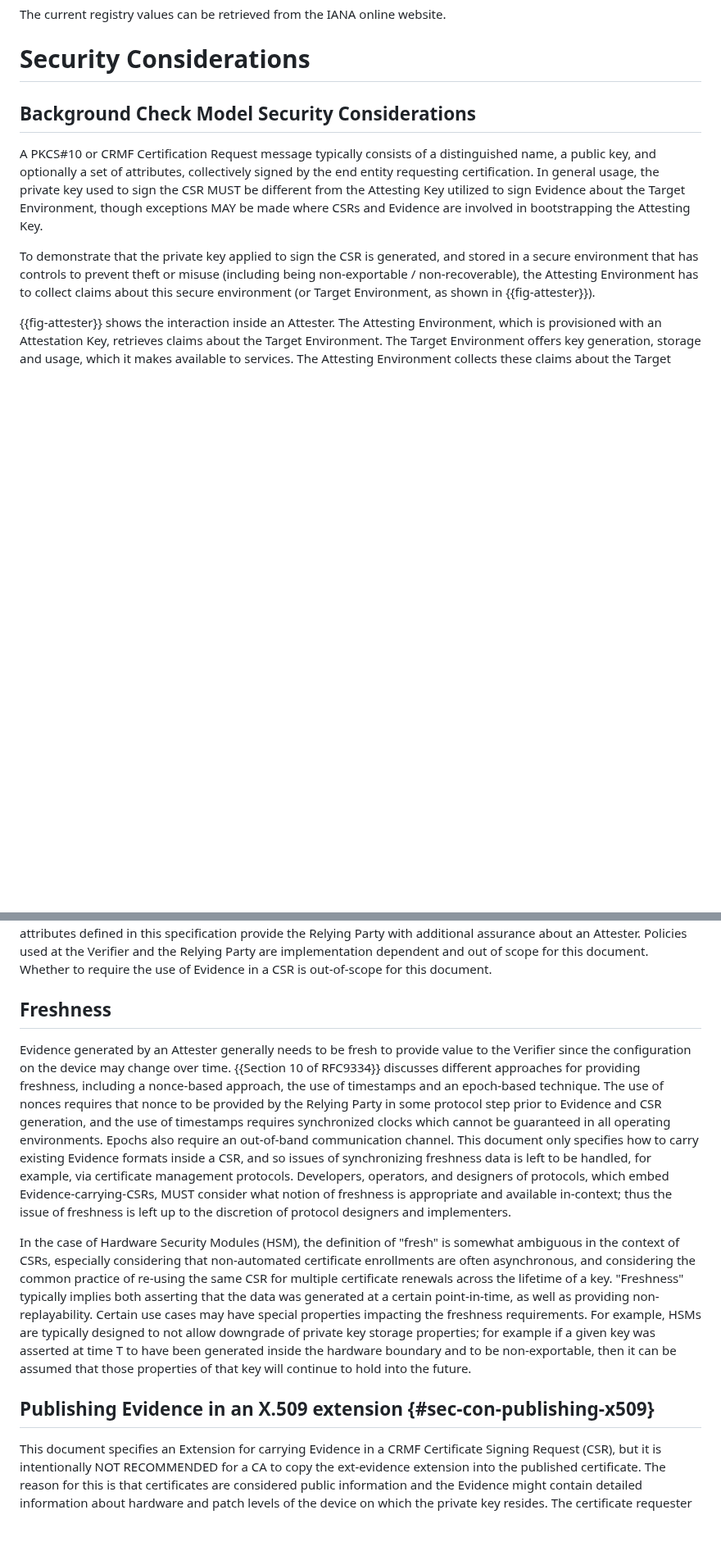
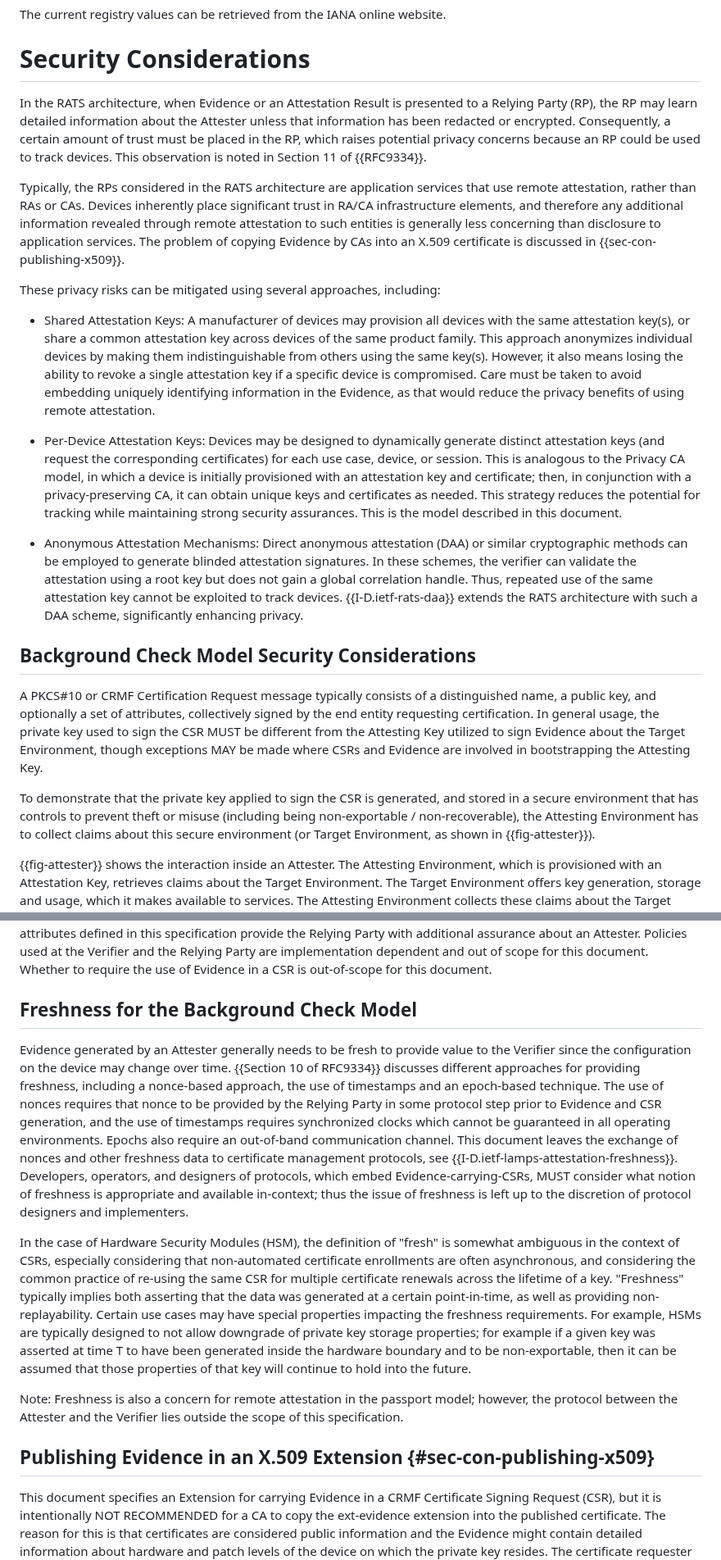
Before and after one commit to lamps-wg/csr-attestation, a Markdown page: draft-ietf-lamps-csr-attestation.md, 2 parts joined by grey strips. Shown at 82% size. Rendered like a GitHub page; blank space fills up the shorter version.

Commit message:
Added extra security consideration text.

```diff
--- a/draft-ietf-lamps-csr-attestation.md
+++ b/draft-ietf-lamps-csr-attestation.md
@@ -774,6 +776,18 @@ The current registry values can be retrieved from the IANA online website.
 
 # Security Considerations
 
+In the RATS architecture, when Evidence or an Attestation Result is presented to a Relying Party (RP), the RP may learn detailed information about the Attester unless that information has been redacted or encrypted. Consequently, a certain amount of trust must be placed in the RP, which raises potential privacy concerns because an RP could be used to track devices. This observation is noted in Section 11 of {{RFC9334}}.
+
+Typically, the RPs considered in the RATS architecture are application services that use remote attestation, rather than RAs or CAs. Devices inherently place significant trust in RA/CA infrastructure elements, and therefore any additional information revealed through remote attestation to such entities is generally less concerning than disclosure to application services. The problem of copying Evidence by CAs into an X.509 certificate is discussed in {{sec-con-publishing-x509}}.
+
+These privacy risks can be mitigated using several approaches, including:
+
+- Shared Attestation Keys: A manufacturer of devices may provision all devices with the same attestation key(s), or share a common attestation key across devices of the same product family. This approach anonymizes individual devices by making them indistinguishable from others using the same key(s). However, it also means losing the ability to revoke a single attestation key if a specific device is compromised. Care must be taken to avoid embedding uniquely identifying information in the Evidence, as that would reduce the privacy benefits of using remote attestation.
+
+- Per-Device Attestation Keys: Devices may be designed to dynamically generate distinct attestation keys (and request the corresponding certificates) for each use case, device, or session. This is analogous to the Privacy CA model, in which a device is initially provisioned with an attestation key and certificate; then, in conjunction with a privacy-preserving CA, it can obtain unique keys and certificates as needed. This strategy reduces the potential for tracking while maintaining strong security assurances. This is the model described in this document.
+
+- Anonymous Attestation Mechanisms: Direct anonymous attestation (DAA) or similar cryptographic methods can be employed to generate blinded attestation signatures. In these schemes, the verifier can validate the attestation using a root key but does not gain a global correlation handle. Thus, repeated use of the same attestation key cannot be exploited to track devices. {{I-D.ietf-rats-daa}} extends the RATS architecture with such a DAA scheme, significantly enhancing privacy.
+
 ## Background Check Model Security Considerations
 
 A PKCS#10 or CRMF Certification Request message typically consists of a
@@ -875,20 +889,19 @@ an Attester. Policies used at the Verifier and the Relying Party are
 implementation dependent and out of scope for this document. Whether to
 require the use of Evidence in a CSR is out-of-scope for this document.
 
-## Freshness
+## Freshness for the Background Check Model
 
 Evidence generated by an Attester generally needs to be fresh to provide
 value to the Verifier since the configuration on the device may change
 over time. {{Section 10 of RFC9334}} discusses different approaches for
 providing freshness, including a nonce-based approach, the use of timestamps
-and an epoch-based technique.  The use of nonces requires that nonce to be provided by
+and an epoch-based technique. The use of nonces requires that nonce to be provided by
 the Relying Party in some protocol step prior to Evidence and CSR generation,
 and the use of timestamps requires synchronized clocks which cannot be
 guaranteed in all operating environments. Epochs also require an out-of-band
 communication channel.
-This document only specifies how to carry existing Evidence formats inside a CSR,
-and so issues of synchronizing freshness data is left to be handled, for example,
-via certificate management protocols.
+This document leaves the exchange of nonces and other freshness data to
+certificate management protocols, see {{I-D.ietf-lamps-attestation-freshness}}.
 Developers, operators, and designers of protocols, which embed
 Evidence-carrying-CSRs, MUST consider what notion of freshness is
 appropriate and available in-context; thus the issue of freshness is
@@ -907,7 +920,9 @@ time T to have been generated inside the hardware boundary and to be
 non-exportable, then it can be assumed that those properties of that key
 will continue to hold into the future.
 
-## Publishing Evidence in an X.509 extension {#sec-con-publishing-x509}
+Note: Freshness is also a concern for remote attestation in the passport model; however, the protocol between the Attester and the Verifier lies outside the scope of this specification.
+
+## Publishing Evidence in an X.509 Extension {#sec-con-publishing-x509}
 
 This document specifies an Extension for carrying Evidence in a CRMF Certificate Signing Request (CSR), but it is intentionally NOT RECOMMENDED for a CA to copy the ext-evidence extension into the published certificate.
 The reason for this is that certificates are considered public information and the Evidence might contain detailed information about hardware and patch levels of the device on which the private key resides.
```
Also changed, not shown: other parts of draft-ietf-lamps-csr-attestation.md (+3 -1 lines).
